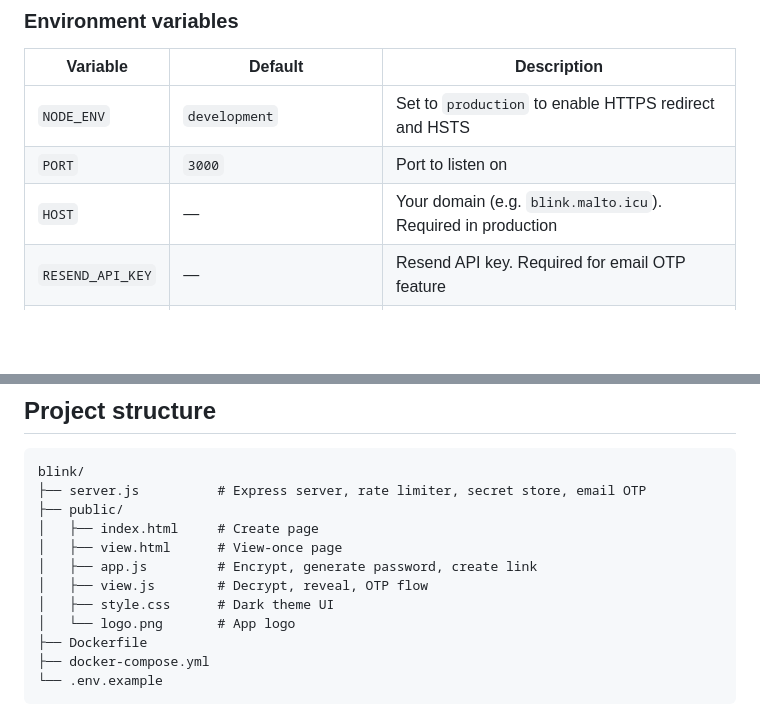
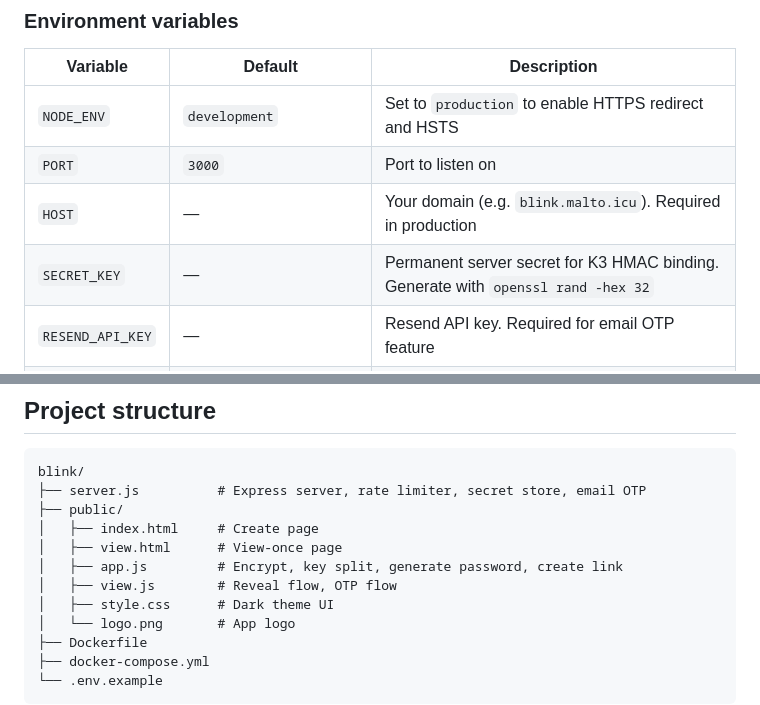
Before and after one commit to MALTOisHERE/onlyonce, a Markdown page: README.md, 2 parts joined by grey strips. GitHub-like rendering; blank space fills up the shorter version.

```diff
--- a/README.md
+++ b/README.md
@@ -64,6 +83,7 @@ The container binds to `127.0.0.1:3001` — put nginx in front.
 | `NODE_ENV` | `development` | Set to `production` to enable HTTPS redirect and HSTS |
 | `PORT` | `3000` | Port to listen on |
 | `HOST` | — | Your domain (e.g. `blink.malto.icu`). Required in production |
+| `SECRET_KEY` | — | Permanent server secret for K3 HMAC binding. Generate with `openssl rand -hex 32` |
 | `RESEND_API_KEY` | — | Resend API key. Required for email OTP feature |
 | `EMAIL_FROM` | `Blink <noreply@malto.icu>` | Sender address (must be a verified domain in Resend) |
 
@@ -107,8 +129,8 @@ blink/
 ├── public/
 │   ├── index.html     # Create page
 │   ├── view.html      # View-once page
-│   ├── app.js         # Encrypt, generate password, create link
-│   ├── view.js        # Decrypt, reveal, OTP flow
+│   ├── app.js         # Encrypt, key split, generate password, create link
+│   ├── view.js        # Reveal flow, OTP flow
 │   ├── style.css      # Dark theme UI
 │   └── logo.png       # App logo
 ├── Dockerfile
```
Also changed, not shown: other parts of README.md (+29 -8 lines).
